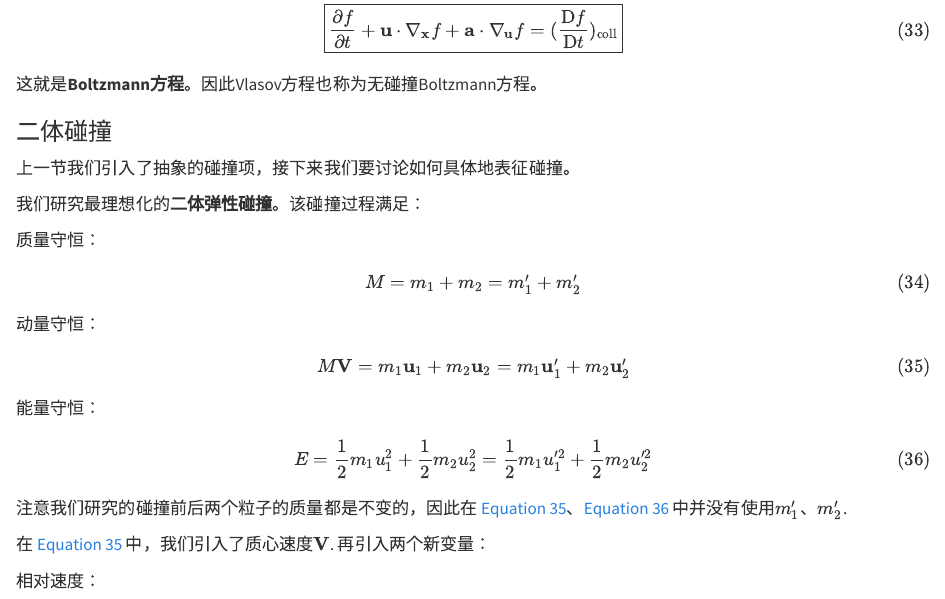
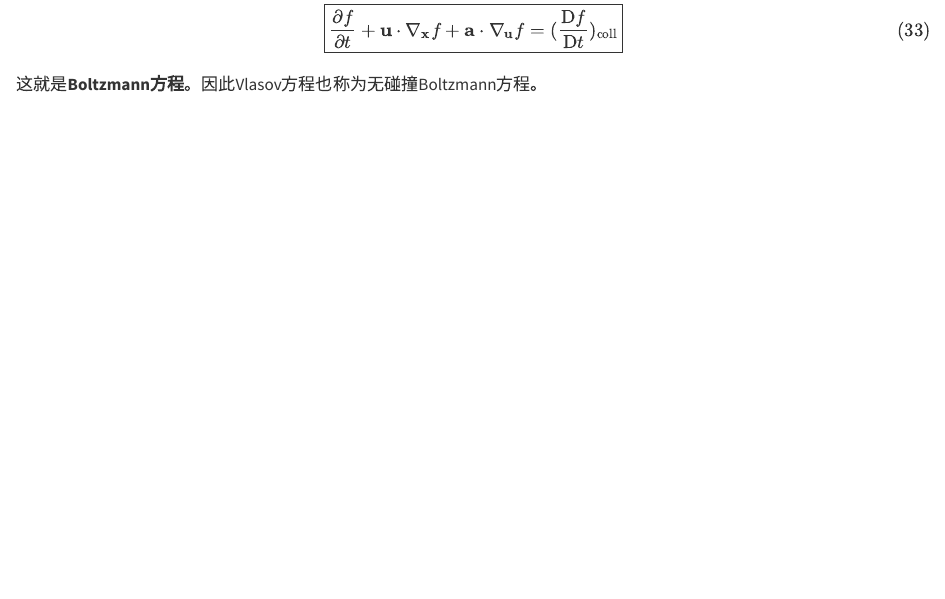
Before and after one commit to tianninglyu/Theoretical_Astrophysics_Notes, a Quarto document (kinetics.qmd): the page in a window 1100 px wide, from 4040 px down. Rendered offline with R 4.5, knitr and Pandoc in place of Quarto, with nearby package versions.

Commit message:
clean main: remove drafts

```diff
--- a/kinetics.qmd
+++ b/kinetics.qmd
@@ -133,32 +133,3 @@ $$(\frac{\mathrm{D}f}{\mathrm{D}t})_{\text{coll}} = (\frac{\mathrm{D}f}{\mathrm{
 $$\boxed{\frac{\partial f}{\partial t} + \mathbf{u} \cdot \nabla_\mathbf{x} f + \mathbf{a} \cdot \nabla_\mathbf{u} f = (\frac{\mathrm{D}f}{\mathrm{D}t})_{\text{coll}}}$$ {#eq-Boltzmann}
 
 这就是**Boltzmann方程**。因此Vlasov方程也称为无碰撞Boltzmann方程。
-
-### 二体碰撞
-上一节我们引入了抽象的碰撞项，接下来我们要讨论如何具体地表征碰撞。
-
-我们研究最理想化的**二体弹性碰撞**。该碰撞过程满足：
-
-质量守恒：
-
-$$
-M=m_{1}+m_{2}=m_{1}^{\prime}+m_{2}^{\prime}
-$$ {#eq-massconserve}
-
-动量守恒：
-
-$$
-M\mathbf{V}=m_{1}\mathbf{u}_{1}+m_{2}\mathbf{u}_{2}=m_{1}\mathbf{u}_{1}^{\prime}+m_{2}\mathbf{u}_{2}^{\prime}
-$$ {#eq-momentumconserve}
-
-能量守恒：
-
-$$
-E=\frac{1}{2}m_{1}u_{1}^{2}+\frac{1}{2}m_{2}u_{2}^{2}=\frac{1}{2}m_{1}u_{1}^{\prime 2}+\frac{1}{2}m_{2}u_{2}^{\prime 2}
-$$ {#eq-energyconserve}
-
-注意我们研究的碰撞前后两个粒子的质量都是不变的，因此在 @eq-momentumconserve、@eq-energyconserve 中并没有使用$m_{1}^{\prime}$、$m_{2}^{\prime}$.
-
-在 @eq-momentumconserve 中，我们引入了质心速度$\mathbf{V}$. 再引入两个新变量：
-
-相对速度：
```
Also changed, not shown: 1 other file.
